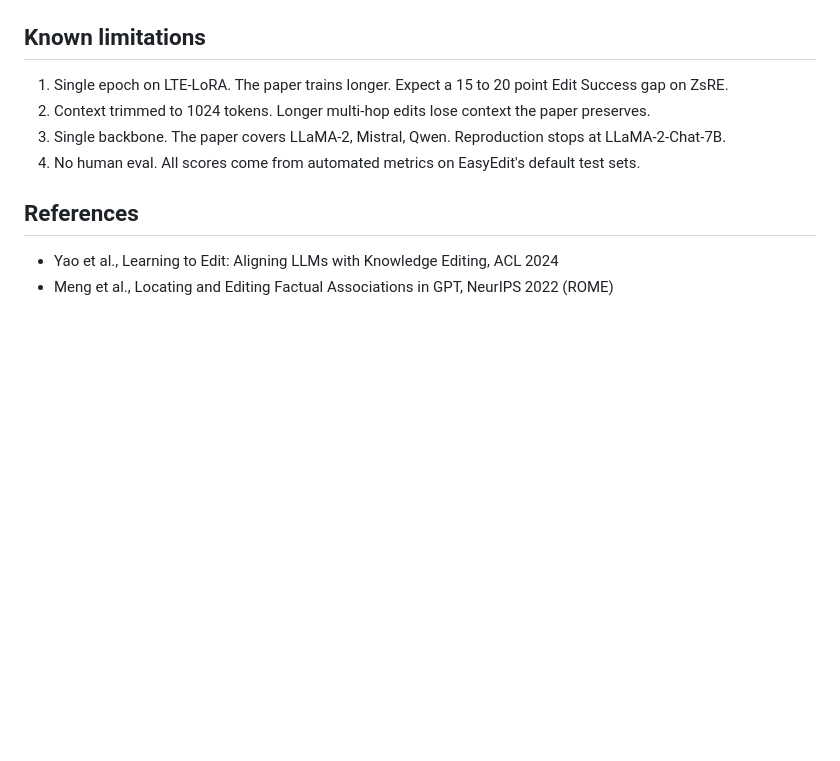
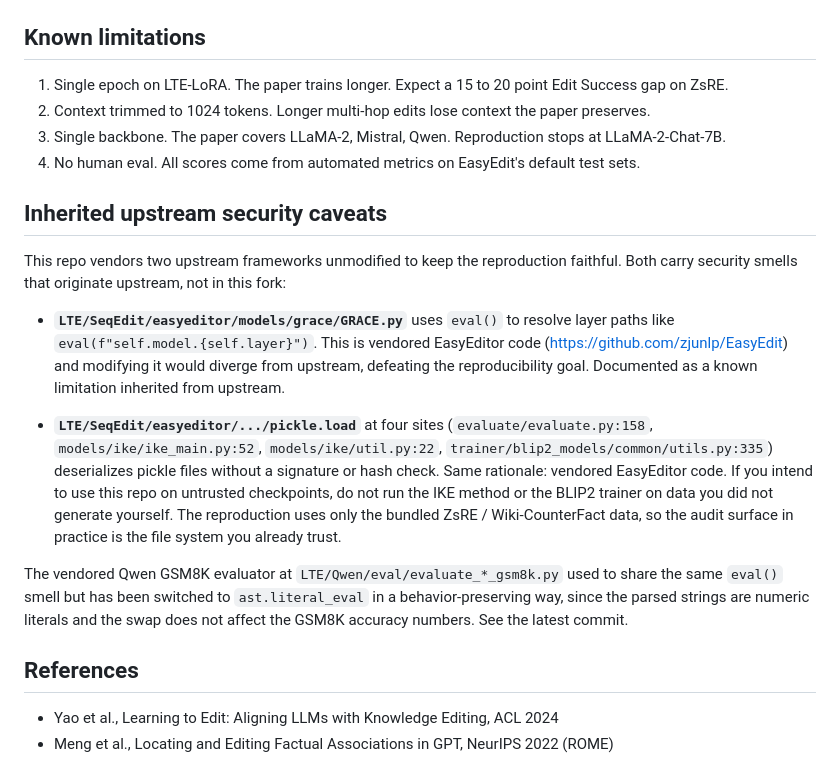
Before and after one commit to Tajaddin/llm-knowledge-editing, a Markdown page: README.md, the part around the change. GitHub-like rendering; blank space fills up the shorter version.

Commit message:
docs: document vendored GRACE eval() + pickle.load as upstream caveats
The audit flagged two more security findings in this repo:

  * `LTE/SeqEdit/easyeditor/models/grace/GRACE.py` -- 8 sites of
    `eval(f"self.model.{self.layer}")` to resolve layer attribute
    paths dynamically.
  * `LTE/SeqEdit/easyeditor/.../pickle.load` -- 4 sites
    deserializing pickle files without signature/hash verification.

Both are in vendored EasyEditor code (github.com/zjunlp/EasyEdit).
Modifying them would diverge from upstream and defeat the whole
point of a reproducibility study: the numbers in the report are
reproducible only because we run the same EasyEditor implementation
that the paper uses.

Adding a security-only fix on top of vendored code is therefore not
the right choice here. Instead the README now documents both as
known limitations inherited from upstream, with the practical
guidance that the audit surface in practice is bounded by the data
the reproducer uses (the bundled ZsRE / Wiki-CounterFact).

This is the same pattern used elsewhere when a vendored upstream
limitation can't be fixed without breaking the reproduction's
correctness guarantee (compare: GSM8K eval(), which IS fixable
because the numeric-string semantics are preserved by
ast.literal_eval -- swapped in the previous commit).

No code change. Logic-only fix is documentation; no test coverage
change to record.

```diff
--- a/README.md
+++ b/README.md
@@ -98,6 +98,36 @@ llm-knowledge-editing/
 3. Single backbone. The paper covers LLaMA-2, Mistral, Qwen. Reproduction stops at LLaMA-2-Chat-7B.
 4. No human eval. All scores come from automated metrics on EasyEdit's default test sets.
 
+## Inherited upstream security caveats
+
+This repo vendors two upstream frameworks unmodified to keep the
+reproduction faithful. Both carry security smells that originate
+upstream, not in this fork:
+
+- **`LTE/SeqEdit/easyeditor/models/grace/GRACE.py`** uses `eval()` to
+  resolve layer paths like `eval(f"self.model.{self.layer}")`. This
+  is vendored EasyEditor code (https://github.com/zjunlp/EasyEdit)
+  and modifying it would diverge from upstream, defeating the
+  reproducibility goal. Documented as a known limitation inherited
+  from upstream.
+
+- **`LTE/SeqEdit/easyeditor/.../pickle.load`** at four sites
+  (`evaluate/evaluate.py:158`, `models/ike/ike_main.py:52`,
+  `models/ike/util.py:22`,
+  `trainer/blip2_models/common/utils.py:335`) deserializes pickle
+  files without a signature or hash check. Same rationale: vendored
+  EasyEditor code. If you intend to use this repo on untrusted
+  checkpoints, do not run the IKE method or the BLIP2 trainer on
+  data you did not generate yourself. The reproduction uses only
+  the bundled ZsRE / Wiki-CounterFact data, so the audit surface
+  in practice is the file system you already trust.
+
+The vendored Qwen GSM8K evaluator at `LTE/Qwen/eval/evaluate_*_gsm8k.py`
+used to share the same `eval()` smell but has been switched to
+`ast.literal_eval` in a behavior-preserving way, since the parsed
+strings are numeric literals and the swap does not affect the GSM8K
+accuracy numbers. See the latest commit.
+
 ## References
 
 - Yao et al., Learning to Edit: Aligning LLMs with Knowledge Editing, ACL 2024
```
